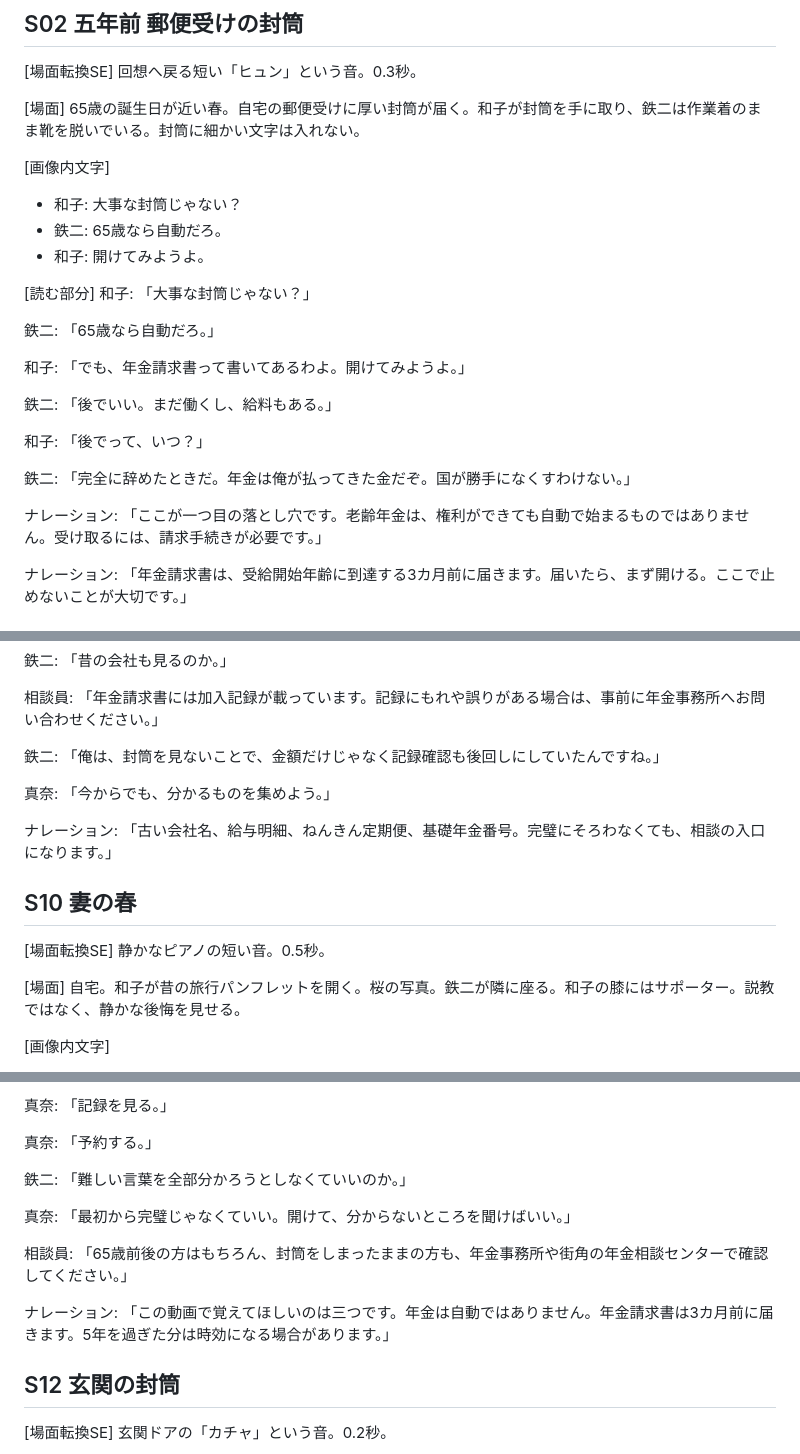
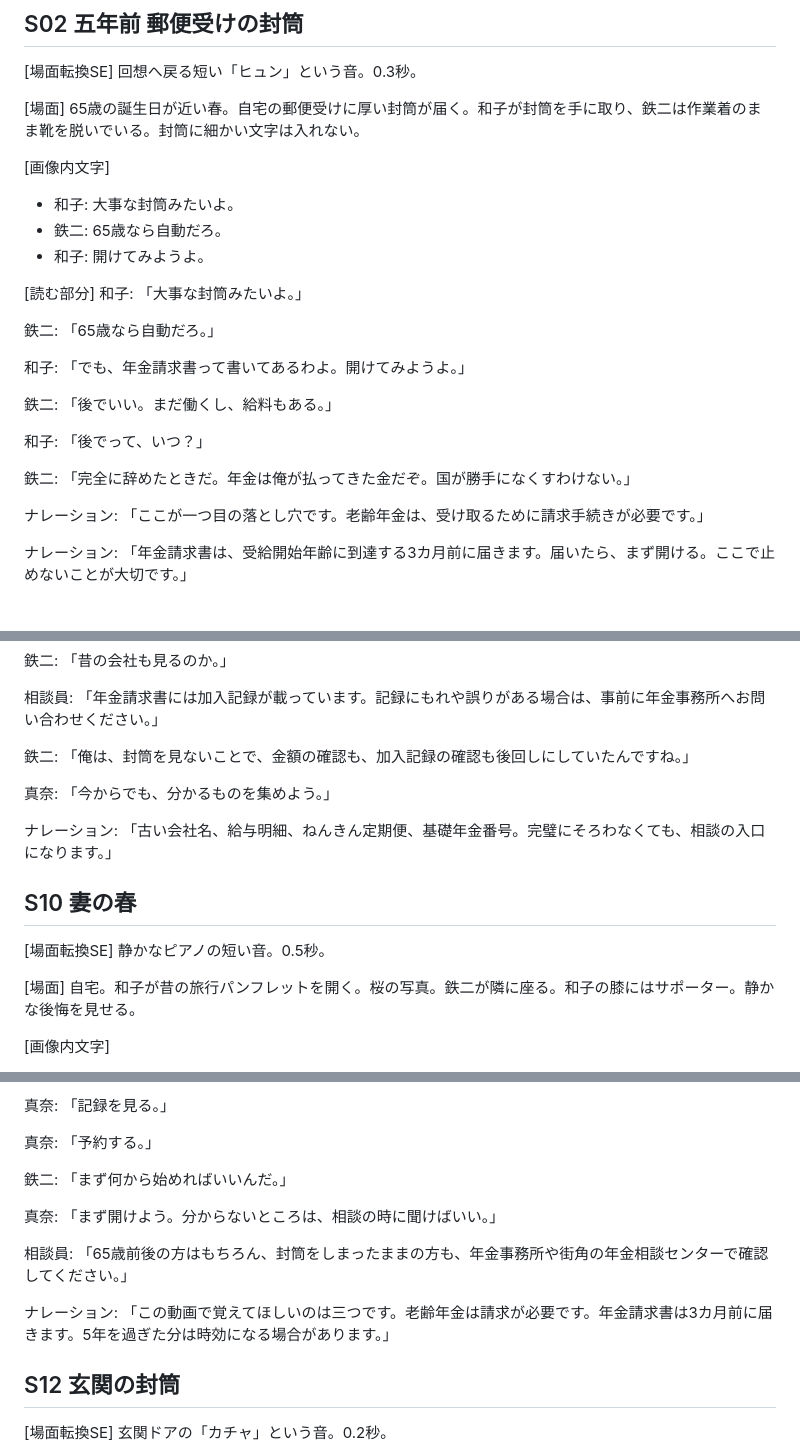
Before and after one commit to AgentHub-Core/yt-preview-41-rourei-seikyu-20260611-154439, a Markdown page: script.md, 3 parts joined by grey strips. Drawn GitHub-style.

```diff
--- a/script.md
+++ b/script.md
@@ -73,12 +73,12 @@
 65歳の誕生日が近い春。自宅の郵便受けに厚い封筒が届く。和子が封筒を手に取り、鉄二は作業着のまま靴を脱いでいる。封筒に細かい文字は入れない。
 
 [画像内文字]
-- 和子: 大事な封筒じゃない？
+- 和子: 大事な封筒みたいよ。
 - 鉄二: 65歳なら自動だろ。
 - 和子: 開けてみようよ。
 
 [読む部分]
-和子: 「大事な封筒じゃない？」
+和子: 「大事な封筒みたいよ。」
 
 鉄二: 「65歳なら自動だろ。」
 
@@ -90,7 +90,7 @@
 
 鉄二: 「完全に辞めたときだ。年金は俺が払ってきた金だぞ。国が勝手になくすわけない。」
 
-ナレーション: 「ここが一つ目の落とし穴です。老齢年金は、権利ができても自動で始まるものではありません。受け取るには、請求手続きが必要です。」
+ナレーション: 「ここが一つ目の落とし穴です。老齢年金は、受け取るために請求手続きが必要です。」
 
 ナレーション: 「年金請求書は、受給開始年齢に到達する3カ月前に届きます。届いたら、まず開ける。ここで止めないことが大切です。」
 
@@ -298,7 +298,7 @@
 
 相談員: 「年金請求書には加入記録が載っています。記録にもれや誤りがある場合は、事前に年金事務所へお問い合わせください。」
 
-鉄二: 「俺は、封筒を見ないことで、金額だけじゃなく記録確認も後回しにしていたんですね。」
+鉄二: 「俺は、封筒を見ないことで、金額の確認も、加入記録の確認も後回しにしていたんですね。」
 
 真奈: 「今からでも、分かるものを集めよう。」
 
@@ -310,7 +310,7 @@
 静かなピアノの短い音。0.5秒。
 
 [場面]
-自宅。和子が昔の旅行パンフレットを開く。桜の写真。鉄二が隣に座る。和子の膝にはサポーター。説教ではなく、静かな後悔を見せる。
+自宅。和子が昔の旅行パンフレットを開く。桜の写真。鉄二が隣に座る。和子の膝にはサポーター。静かな後悔を見せる。
 
 [画像内文字]
 - 和子: あの頃なら歩けたね。
@@ -352,13 +352,13 @@
 
 真奈: 「予約する。」
 
-鉄二: 「難しい言葉を全部分かろうとしなくていいのか。」
+鉄二: 「まず何から始めればいいんだ。」
 
-真奈: 「最初から完璧じゃなくていい。開けて、分からないところを聞けばいい。」
+真奈: 「まず開けよう。分からないところは、相談の時に聞けばいい。」
 
 相談員: 「65歳前後の方はもちろん、封筒をしまったままの方も、年金事務所や街角の年金相談センターで確認してください。」
 
-ナレーション: 「この動画で覚えてほしいのは三つです。年金は自動ではありません。年金請求書は3カ月前に届きます。5年を過ぎた分は時効になる場合があります。」
+ナレーション: 「この動画で覚えてほしいのは三つです。老齢年金は請求が必要です。年金請求書は3カ月前に届きます。5年を過ぎた分は時効になる場合があります。」
 
 ## S12 玄関の封筒
 
```
Also changed, not shown: other parts of script.md (+15 -15 lines).
